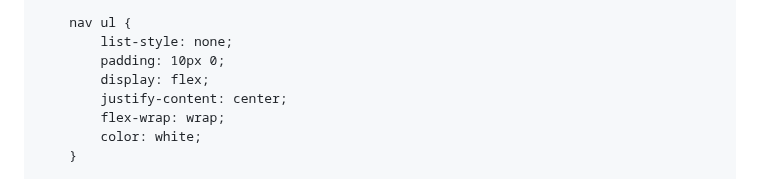
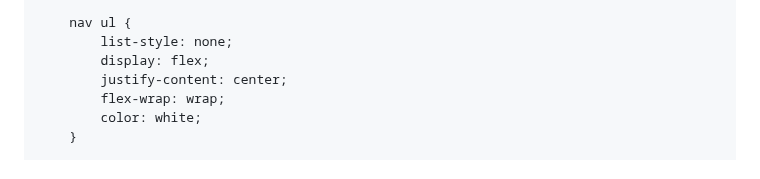
Before and after one commit to hathimanan/hathimanan.github.io, a Markdown page: README.md, the part around the change. GitHub-like rendering.

```diff
--- a/README.md
+++ b/README.md
@@ -61,7 +61,6 @@
 
         nav ul {
             list-style: none;
-            padding: 10px 0;
             display: flex;
             justify-content: center;
             flex-wrap: wrap;
```
